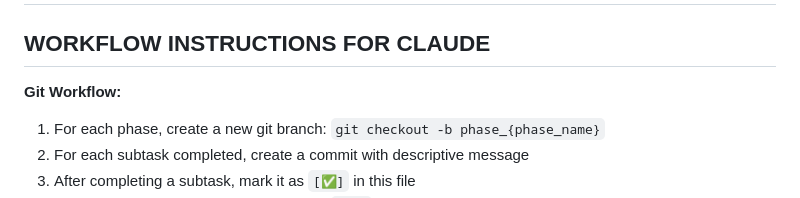
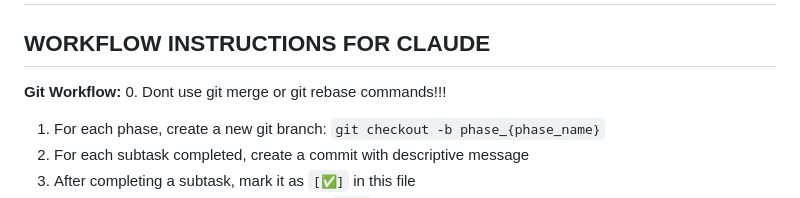
Before and after one commit to ambogatyrev/modnyi_dvorik, a Markdown page: mobile/PLAN.md, the part around the change. Drawn GitHub-style.

Commit message:
#OFFSIDE: PLAN.md

```diff
--- a/mobile/PLAN.md
+++ b/mobile/PLAN.md
@@ -4,6 +4,7 @@
 ## WORKFLOW INSTRUCTIONS FOR CLAUDE
 
 **Git Workflow:**
+0. Dont use git merge or git rebase commands!!!
 1. For each phase, create a new git branch: `git checkout -b phase_{phase_name}`
 2. For each subtask completed, create a commit with descriptive message
 3. After completing a subtask, mark it as `[✅]` in this file
```
